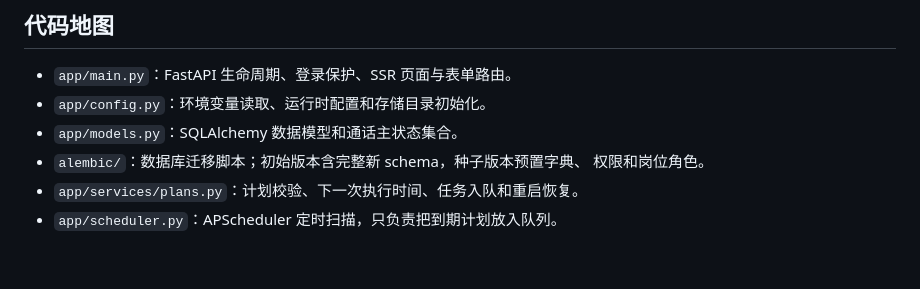
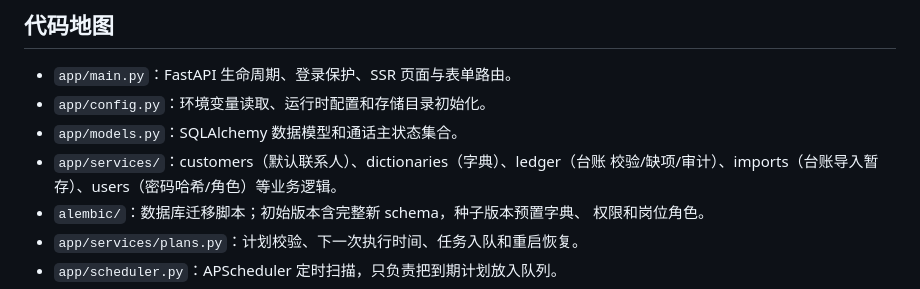
Before and after one commit to hyj0824/unicom-it-manager, a Markdown page: AGENTS.md, the part around the change. Rendered like a GitHub page; blank space fills up the shorter version.

Commit message:
docs: update TODO and code map for the new UI and import milestone

```diff
--- a/AGENTS.md
+++ b/AGENTS.md
@@ -55,6 +55,8 @@ uv run pytest -q
 - `app/main.py`：FastAPI 生命周期、登录保护、SSR 页面与表单路由。
 - `app/config.py`：环境变量读取、运行时配置和存储目录初始化。
 - `app/models.py`：SQLAlchemy 数据模型和通话主状态集合。
+- `app/services/`：customers（默认联系人）、dictionaries（字典）、ledger（台账
+  校验/缺项/审计）、imports（台账导入暂存）、users（密码哈希/角色）等业务逻辑。
 - `alembic/`：数据库迁移脚本；初始版本含完整新 schema，种子版本预置字典、
   权限和岗位角色。
 - `app/services/plans.py`：计划校验、下一次执行时间、任务入队和重启恢复。
```
Also changed, not shown: TODO.md (+5 -3 lines).
